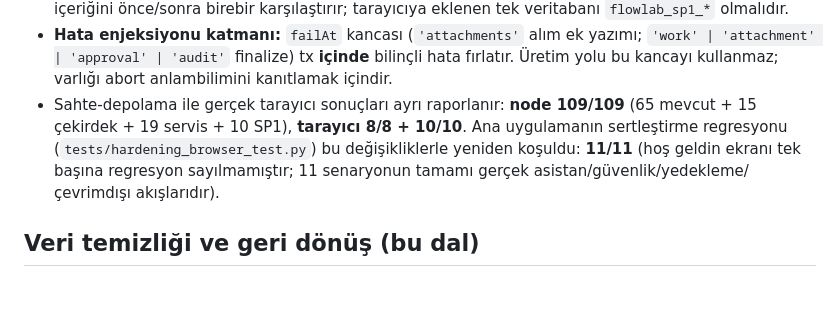
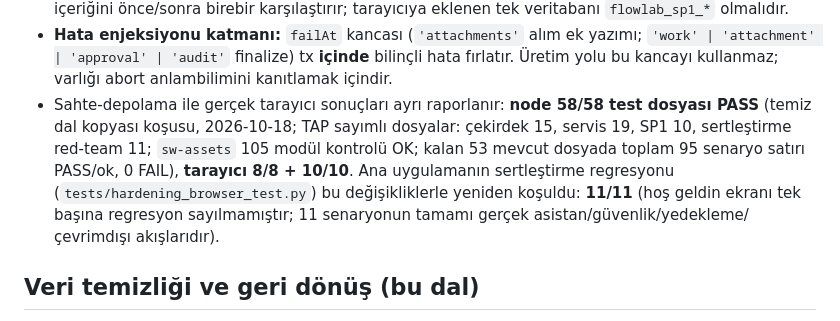
Before and after one commit to tahirtoprak976-sketch/sahapro-yz2, a Markdown page: docs/ONAY_AKISI_CEKIRDEK.md, the part around the change. Drawn GitHub-style; blank space fills up the shorter version.

Commit message:
belge: node test sayımı temiz-kopya ölçümüyle hizalandı (58/58 dosya; TAP ayrıntısı)

```diff
--- a/docs/ONAY_AKISI_CEKIRDEK.md
+++ b/docs/ONAY_AKISI_CEKIRDEK.md
@@ -287,7 +287,7 @@ Assert sayısı kalite ölçütü değildir; aşağıda dosya, girdi ve senaryo
   API içeriğini önce/sonra birebir karşılaştırır; tarayıcıya eklenen tek veritabanı `flowlab_sp1_*`
   olmalıdır.
 - **Hata enjeksiyonu katmanı:** `failAt` kancası (`'attachments'` alım ek yazımı; `'work' | 'attachment' | 'approval' | 'audit'` finalize) tx **içinde** bilinçli hata fırlatır. Üretim yolu bu kancayı kullanmaz; varlığı abort anlambilimini kanıtlamak içindir.
-- Sahte-depolama ile gerçek tarayıcı sonuçları ayrı raporlanır: **node 109/109** (65 mevcut + 15 çekirdek + 19 servis + 10 SP1), **tarayıcı 8/8 + 10/10**. Ana uygulamanın sertleştirme regresyonu (`tests/hardening_browser_test.py`) bu değişikliklerle yeniden koşuldu: **11/11** (hoş geldin ekranı tek başına regresyon sayılmamıştır; 11 senaryonun tamamı gerçek asistan/güvenlik/yedekleme/çevrimdışı akışlarıdır).
+- Sahte-depolama ile gerçek tarayıcı sonuçları ayrı raporlanır: **node 58/58 test dosyası PASS** (temiz dal kopyası koşusu, 2026-10-18; TAP sayımlı dosyalar: çekirdek 15, servis 19, SP1 10, sertleştirme red-team 11; `sw-assets` 105 modül kontrolü OK; kalan 53 mevcut dosyada toplam 95 senaryo satırı PASS/ok, 0 FAIL), **tarayıcı 8/8 + 10/10**. Ana uygulamanın sertleştirme regresyonu (`tests/hardening_browser_test.py`) bu değişikliklerle yeniden koşuldu: **11/11** (hoş geldin ekranı tek başına regresyon sayılmamıştır; 11 senaryonun tamamı gerçek asistan/güvenlik/yedekleme/çevrimdışı akışlarıdır).
 
 ## Veri temizliği ve geri dönüş (bu dal)
 
```
